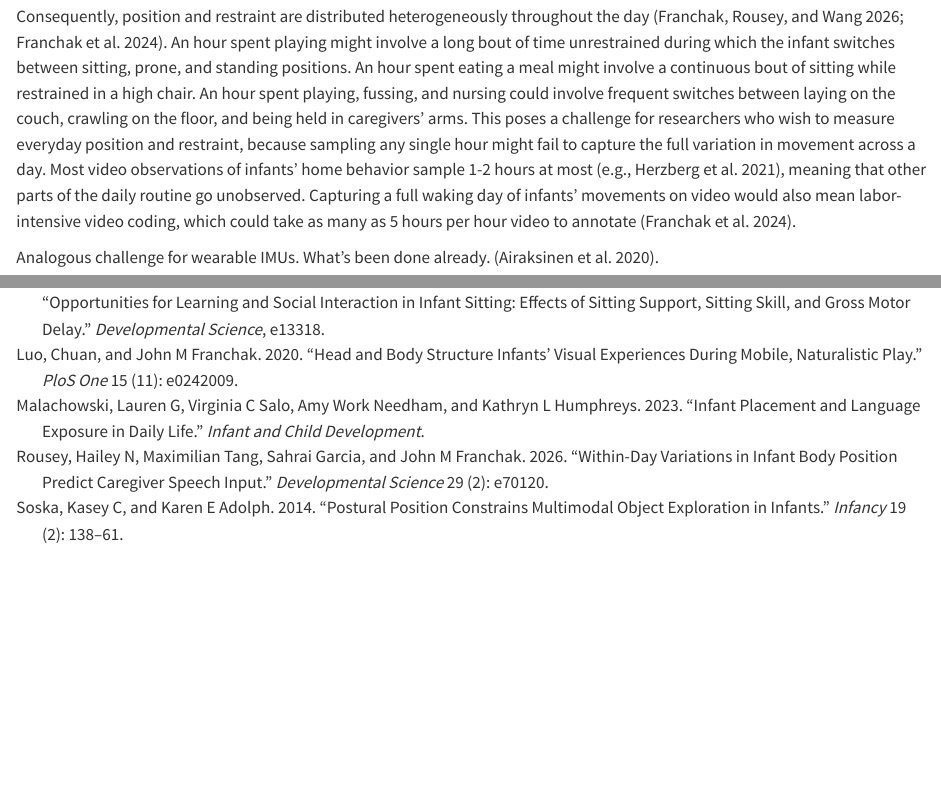
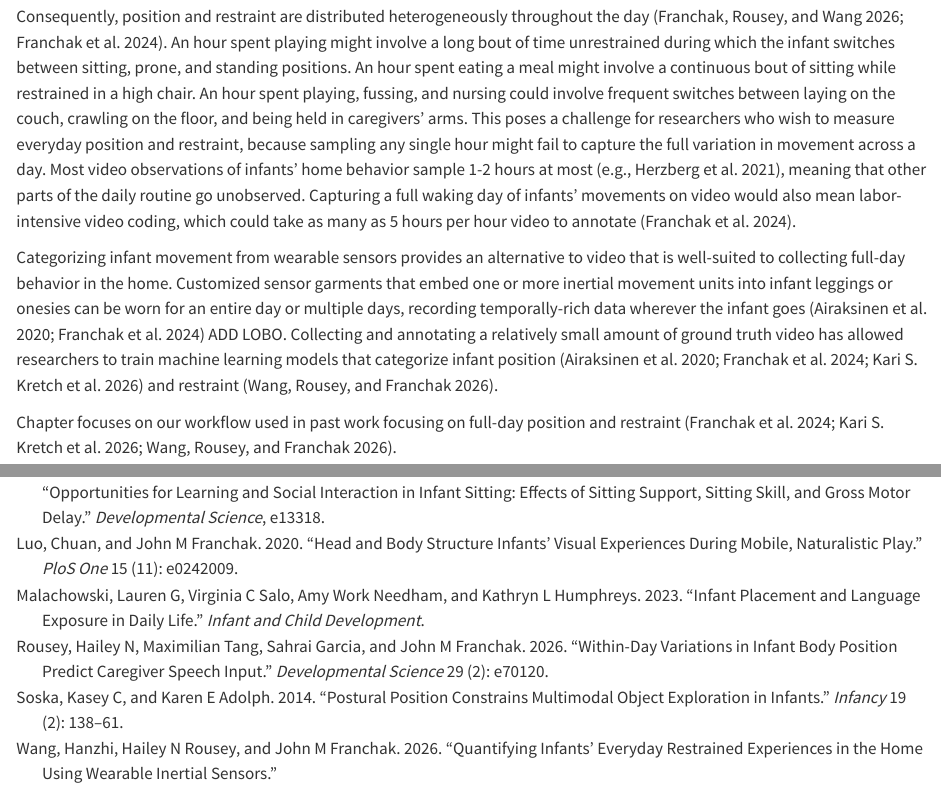
Before and after one commit to JohnFranchak/sensing_methods_chapter, a Quarto document (sensing_methods_chapter.qmd): the page in a window 1100 px wide, from 790 px down, and a second part further down, joined at a grey line. Rendered offline with R 4.5, knitr and Pandoc in place of Quarto, with nearby package versions; drawn as R Markdown's standard HTML page in place of the format the file asks for.

Commit message:
added refs

```diff
--- a/sensing_methods_chapter.qmd
+++ b/sensing_methods_chapter.qmd
@@ -43,9 +43,9 @@ Thus, infants' opportunities for learning depending on how much time they spend
 
 Consequently, position and restraint are distributed heterogeneously throughout the day [@FranchakRousey2026; @FranchakTang2024]. An hour spent playing might involve a long bout of time unrestrained during which the infant switches between sitting, prone, and standing positions. An hour spent eating a meal might involve a continuous bout of sitting while restrained in a high chair. An hour spent playing, fussing, and nursing could involve frequent switches between laying on the couch, crawling on the floor, and being held in caregivers' arms. This poses a challenge for researchers who wish to measure everyday position and restraint, because sampling any single hour might fail to capture the full variation in movement across a day. Most video observations of infants' home behavior sample 1-2 hours at most [e.g., @HerzbergFletcher2021], meaning that other parts of the daily routine go unobserved. Capturing a full waking day of infants' movements on video would also mean labor-intensive video coding, which could take as many as 5 hours per hour video to annotate [@FranchakTang2024].
 
-Analogous challenge for wearable IMUs. What's been done already. [@AiraksinenRasanen2020].
+Categorizing infant movement from wearable sensors provides an alternative to video that is well-suited to collecting full-day behavior in the home. Customized sensor garments that embed one or more inertial movement units into infant leggings or onesies can be worn for an entire day or multiple days, recording temporally-rich data wherever the infant goes [@AiraksinenRasanen2020; @FranchakTang2024] ADD LOBO. Collecting and annotating a relatively small amount of ground truth video has allowed researchers to train machine learning models that categorize infant position [@AiraksinenRasanen2020; @FranchakTang2024; @KretchEnriques2026] and restraint [@WangRousey2026].
 
-Chapter focuses on our workflow used in past work focusing on full-day position and restraint [@FranchakTang2024; @KretchEnriques2026; @WangHRousey2026].
+Chapter focuses on our workflow used in past work focusing on full-day position and restraint [@FranchakTang2024; @KretchEnriques2026; @WangRousey2026].
 
 # Data Collection
 
```
Also changed, not shown: sensing_methods_chapter.qmd (2 more changed lines).
